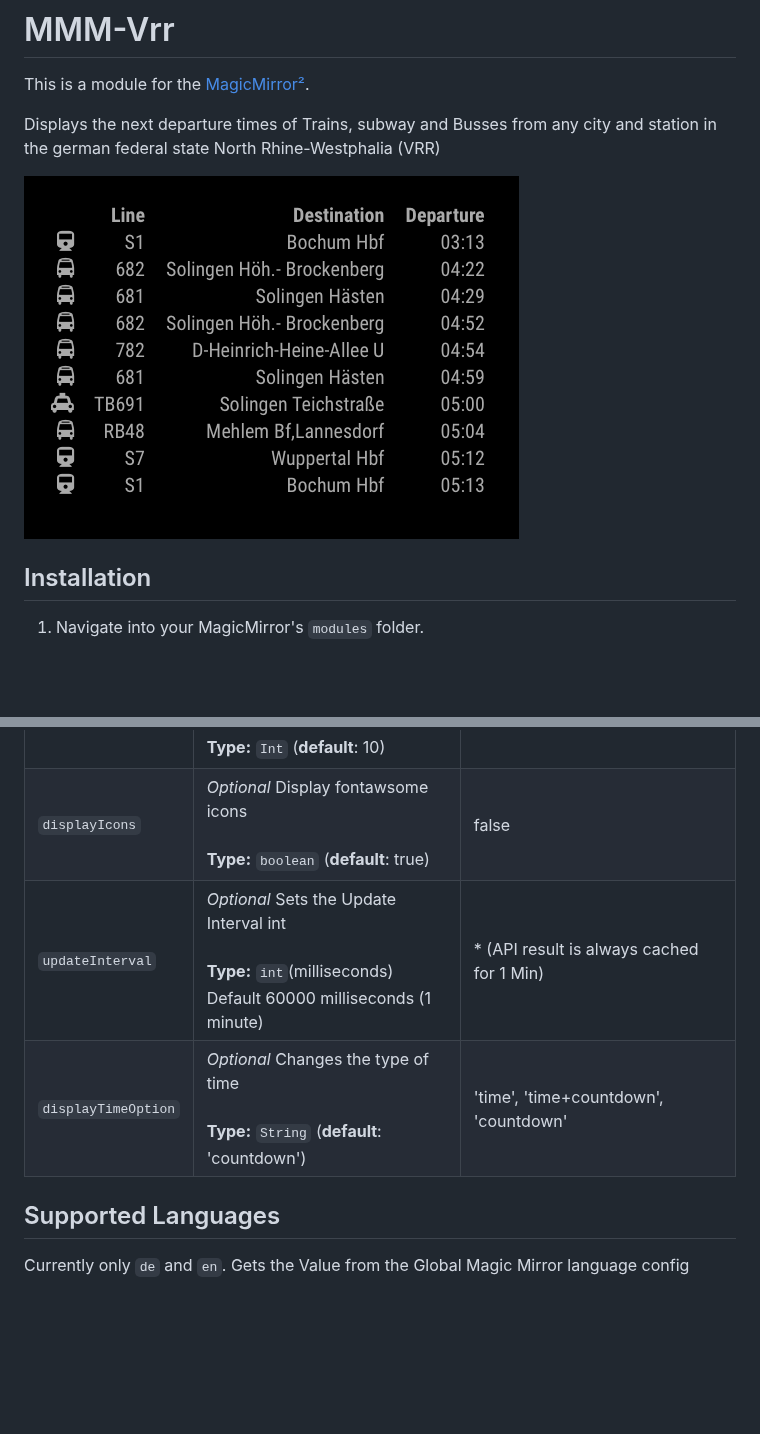
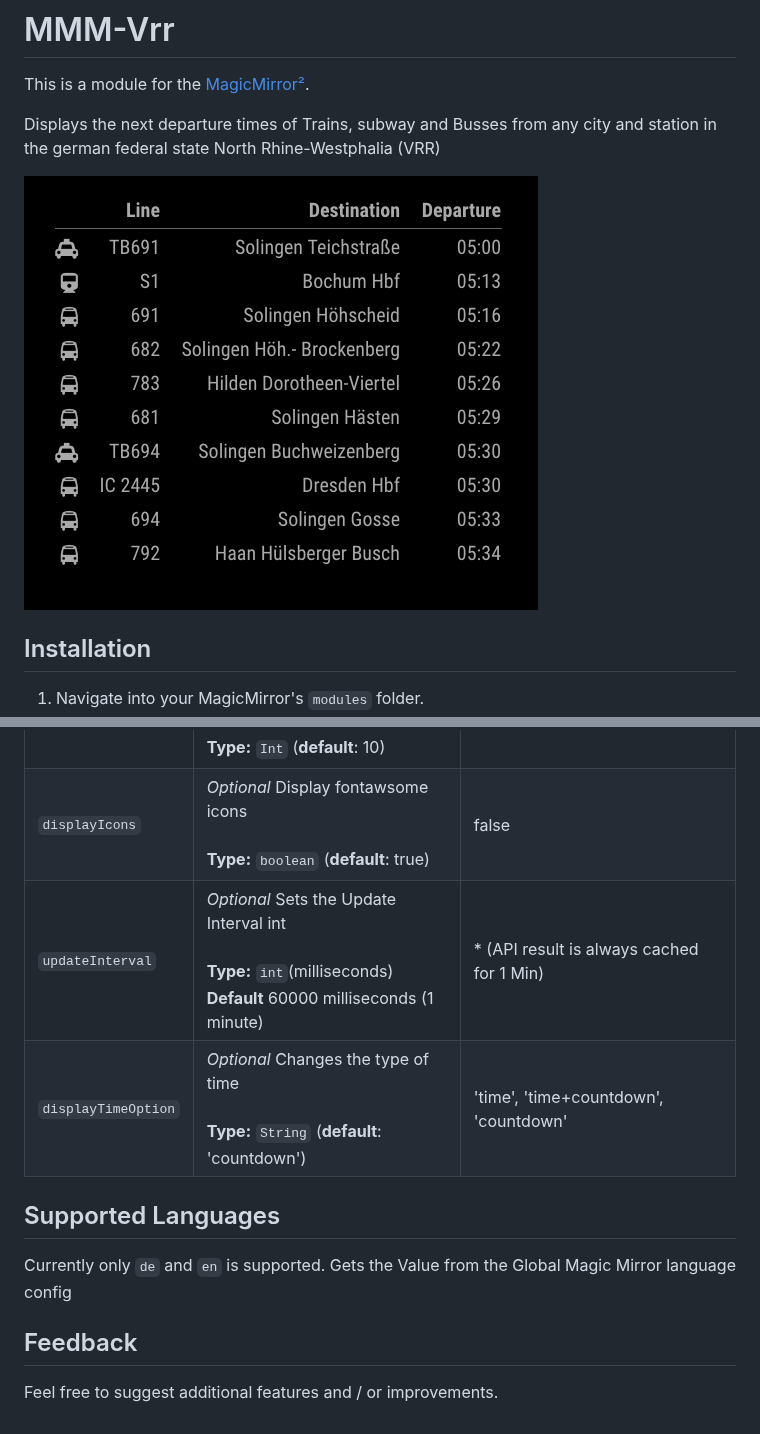
Before and after one commit to Klizzy/MMM-Vrr, a Markdown page: README.md, 2 parts joined by grey strips. GitHub-like rendering; pictures changed too: screen-en.jpg (deleted), screen-v3.png (added); blank space fills up the shorter version.

Commit message:
some style and readme changes

```diff
--- a/README.md
+++ b/README.md
@@ -4,7 +4,7 @@ This is a module for the [MagicMirror²](https://github.com/MichMich/MagicMirror
 
 Displays the next departure times of Trains, subway and Busses from any city and station in the german federal state North Rhine-Westphalia (VRR)
 
-![English](screen-en.jpg)
+![English](screen-v3.png)
 
 ## Installation
 
@@ -42,9 +42,13 @@ var config = {
 | `station`        | *Required* German Station Name <br><br>**Type:** `String` (**default**: Hauptbahnhof) | Any Station Name in North Rhine-Westphalia
 | `numberOfResults`| *Optional* Number of results to be displayed <br><br>**Type:** `Int` (**default**: 10) | *
 | `displayIcons`   | *Optional* Display fontawsome icons <br><br>**Type:** `boolean` (**default**: true) | false
-| `updateInterval` | *Optional* Sets the Update Interval int <br><br>**Type:** `int`(milliseconds) <br>Default 60000 milliseconds (1 minute) | * (API result is always cached for 1 Min)
+| `updateInterval` | *Optional* Sets the Update Interval int <br><br>**Type:** `int`(milliseconds) <br> **Default** 60000 milliseconds (1 minute) | * (API result is always cached for 1 Min)
 | `displayTimeOption` | *Optional* Changes the type of time <br><br>**Type:** `String` (**default**: 'countdown') | 'time', 'time+countdown', 'countdown'
 
 ## Supported Languages
 
-Currently only `de` and `en`. Gets the Value from the Global Magic Mirror language config
+Currently only `de` and `en` is supported. Gets the Value from the Global Magic Mirror language config
+
+## Feedback
+
+Feel free to suggest additional features and / or improvements.
```
Also changed, not shown: 2 other files.
